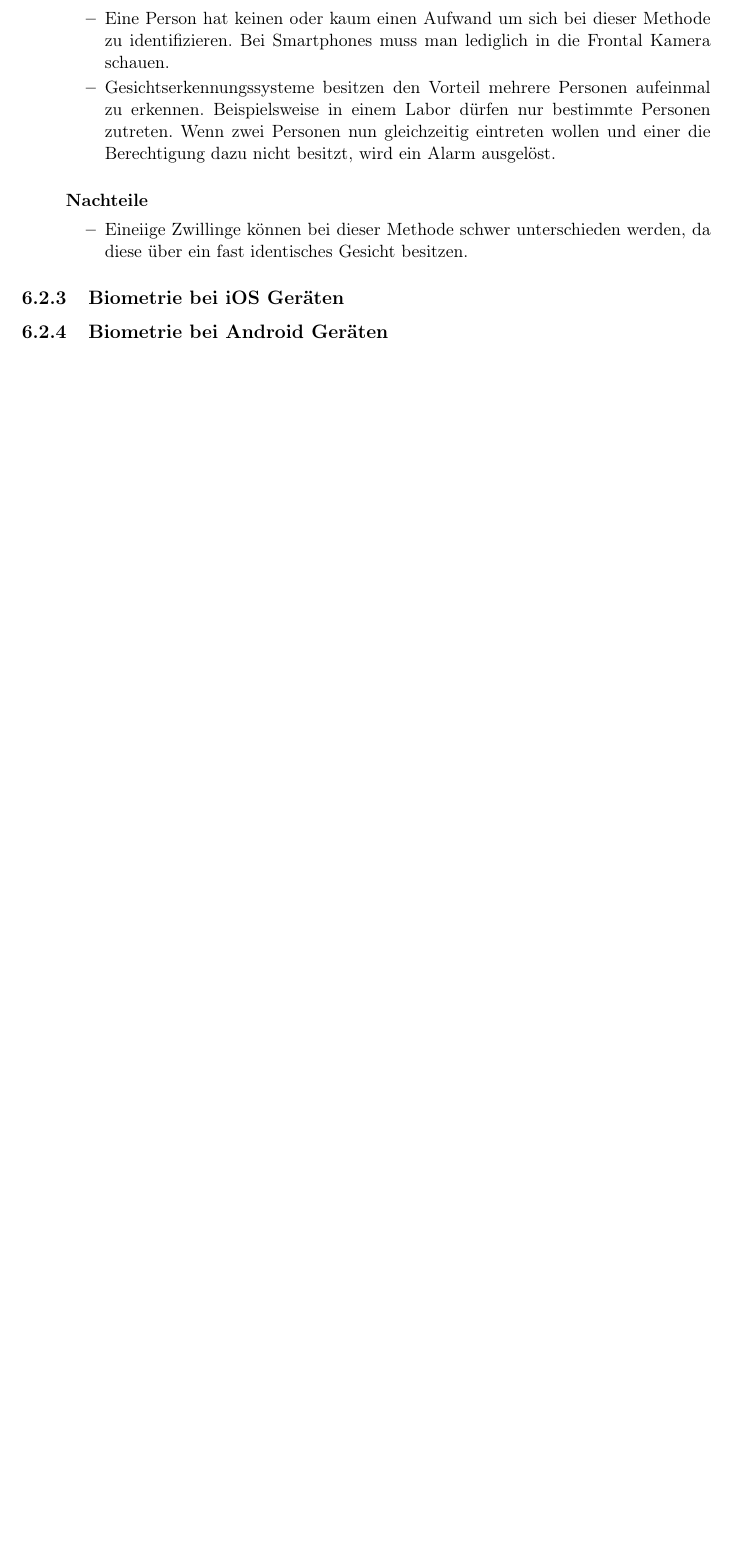
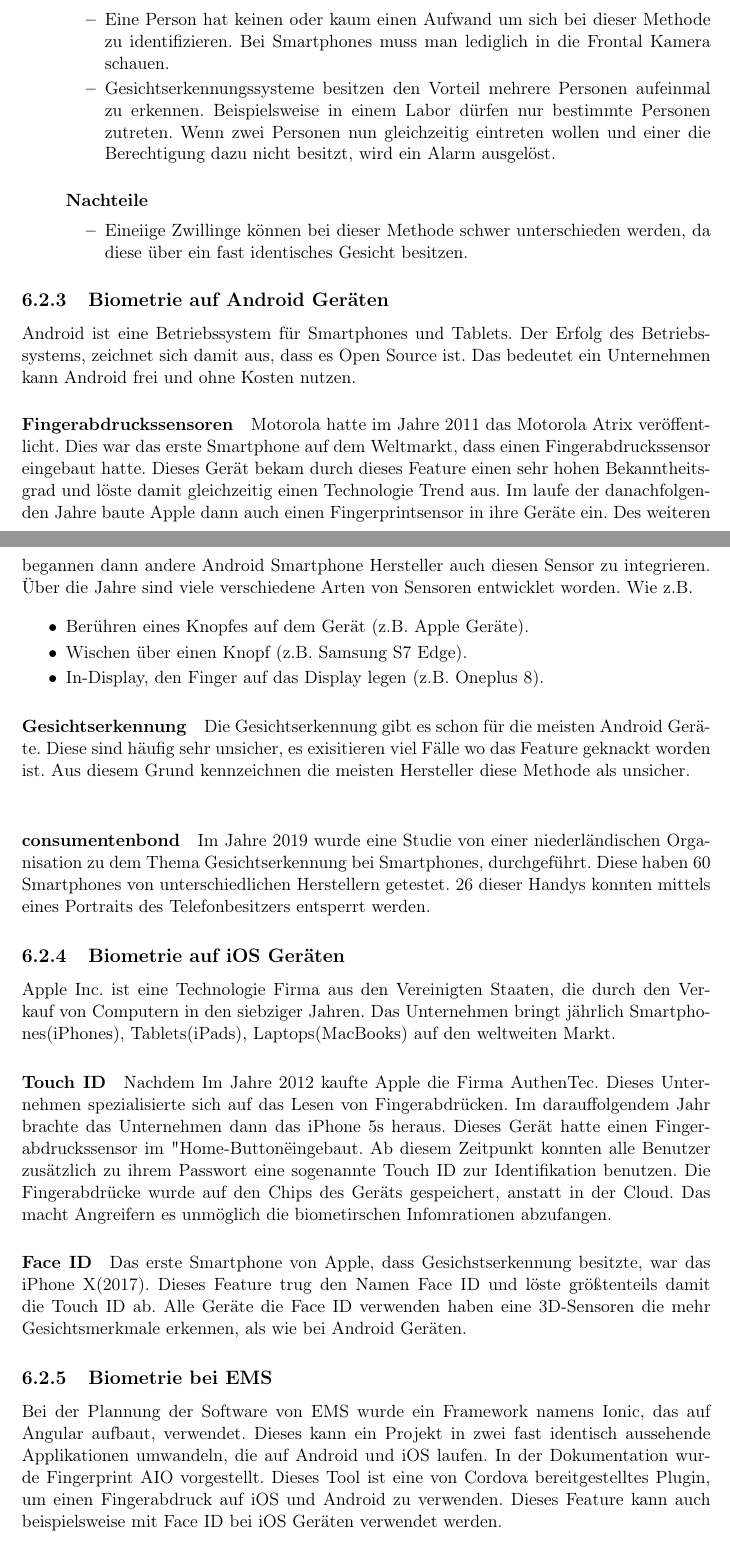
Before and after one commit to Shooteger/da_schrift, a LaTeX thesis (diplomarbeit_main.tex, which reads anmeldesysteme_genau_strahlhofer.tex): part of page 55 of 86 before the commit and two parts of pages 55 and 56 of 88 after it, the two joined at a grey line, cut so that both start at the same text, the shorter picture padded with empty space. Compiled offline with pdfLaTeX.

Commit message:
+adding prog

```diff
--- a/anmeldesysteme_genau_strahlhofer.tex
+++ b/anmeldesysteme_genau_strahlhofer.tex
@@ -85,13 +85,46 @@ Eine biometrische Information kann durch viele unterschiedliche Methoden erhoben
 	\end{itemize}
 \end{itemize}
 
+%https://candytech.in/10-worthy-fingerprint-scanner-smartphones-in-india/#:~:text=Motorola%20was%20the%20first%20company,fingerprint%20scanner%20at%20the%20top.
+%https://en.wikipedia.org/wiki/Android_(operating_system)
+\subsection{Biometrie auf Android Geräten}
+Android ist eine Betriebssystem für Smartphones und Tablets. Der Erfolg des Betriebssystems, zeichnet sich damit aus, dass es Open Source ist. Das bedeutet ein Unternehmen kann Android frei und ohne Kosten nutzen.
+\paragraph{Fingerabdruckssensoren}
+Motorola hatte im Jahre 2011 das Motorola Atrix veröffentlicht. Dies war das erste Smartphone auf dem Weltmarkt, dass einen Fingerabdruckssensor eingebaut hatte.
+Dieses Gerät bekam durch dieses Feature einen sehr hohen Bekanntheitsgrad und löste damit gleichzeitig einen Technologie Trend aus.
+Im laufe der danachfolgenden Jahre baute Apple dann auch einen Fingerprintsensor in ihre Geräte ein. Des weiteren begannen dann andere Android Smartphone Hersteller auch diesen Sensor zu integrieren.
+Über die Jahre sind viele verschiedene Arten von Sensoren entwicklet worden. Wie z.B.
+\begin{itemize}
+	\item Berühren eines Knopfes auf dem Gerät (z.B. Apple Geräte).
+	\item Wischen über einen Knopf (z.B. Samsung S7 Edge).
+	\item In-Display, den Finger auf das Display legen (z.B. Oneplus 8).
+\end{itemize}
+\paragraph{Gesichtserkennung}
+Die Gesichtserkennung gibt es schon für die meisten Android Geräte. Diese sind häufig sehr unsicher, es exisitieren viel Fälle wo das Feature geknackt worden ist. Aus diesem Grund kennzeichnen die meisten Hersteller diese Methode als unsicher.
+\\
+%https://www.kiroku-just-write.de/2020/09/01/gesichtserkennung/#:~:text=Die%20grunds%C3%A4tzliche%20Voraussetzung%20f%C3%BCr%20funktionierende,f%C3%BCr%20jeden%20Menschen%20einzigartig%20sind.
+%https://www.consumentenbond.nl/veilig-internetten/gezichtsherkenning-te-hacken
+\paragraph{consumentenbond}
+Im Jahre 2019 wurde eine Studie von einer niederländischen Organisation zu dem Thema Gesichtserkennung bei Smartphones, durchgeführt.
+Diese haben 60 Smartphones von unterschiedlichen Herstellern getestet. 26 dieser Handys konnten mittels eines Portraits des Telefonbesitzers entsperrt werden.
+
 %https://en.wikipedia.org/wiki/Touch_ID
-\subsection{Biometrie bei iOS Geräten}
+\subsection{Biometrie auf iOS Geräten}
+Apple Inc. ist eine Technologie Firma aus den Vereinigten Staaten, die durch den Verkauf von Computern in den siebziger Jahren. Das Unternehmen bringt jährlich Smartphones(iPhones), Tablets(iPads), Laptops(MacBooks) auf den weltweiten Markt.
+\paragraph{Touch ID}
+Nachdem
+Im Jahre 2012 kaufte Apple die Firma AuthenTec. Dieses Unternehmen spezialisierte sich auf das Lesen von Fingerabdrücken.
+Im darauffolgendem Jahr brachte das Unternehmen dann das iPhone 5s heraus. Dieses Gerät hatte einen Fingerabdruckssensor im "Home-Button" eingebaut. Ab diesem Zeitpunkt konnten alle Benutzer zusätzlich zu ihrem Passwort eine sogenannte Touch ID zur Identifikation benutzen.
+Die Fingerabdrücke wurde auf den Chips des Geräts gespeichert, anstatt in der Cloud. Das macht Angreifern es unmöglich die biometirschen Infomrationen abzufangen.
+%https://www.pcwelt.de/international/Gesichtserkennung-auf-Android-Smartphones-einrichten-10824319.html
+\paragraph{Face ID}
+Das erste Smartphone von Apple, dass Gesichstserkennung besitzte, war das iPhone X(2017). Dieses Feature trug den Namen Face ID und löste größtenteils damit die Touch ID ab.
+Alle Geräte die Face ID verwenden haben eine 3D-Sensoren die mehr Gesichtsmerkmale erkennen, als wie bei Android Geräten.
 
 
-\subsection{Biometrie bei Android Geräten}
+\subsection{Biometrie bei EMS}
+Bei der Plannung der Software von EMS wurde ein Framework namens Ionic, das auf Angular aufbaut, verwendet. Dieses kann ein Projekt in zwei fast identisch aussehende Applikationen umwandeln, die auf Android und iOS laufen.
+In der Dokumentation wurde Fingerprint AIO vorgestellt. Dieses Tool ist eine von Cordova bereitgestelltes Plugin, um einen Fingerabdruck auf iOS und Android zu verwenden.
+Dieses Feature kann auch beispielsweise mit Face ID bei iOS Geräten verwendet werden.
 
-%iOS - Touchid
-%Android - Fingerprint
-%iOS - Face id
-%Anroid - Facial Regcognition
+\paragraph{Umfrage} Die Gruppe hatte zwei Ideen biometrische Identifikation in die Applikation zu integrieren. Ein Vorschlag war nach dem der Benutzer sich eingeloggt und SSO ausgewählt hat, kann der Fingerabdruck zur Anmeldung verwendet werden.
```
Also changed, not shown: informationssicherheit_strahlhofer.tex (+7 -2 lines), images/login_page.PNG (added), images/pw_anfrage.PNG (added), images/pw_eingabe.PNG (added), images/touch_id.jpg (added), anmeldesysteme_genau_strahlhofer.tex (27 more changed lines), 3 other files.
